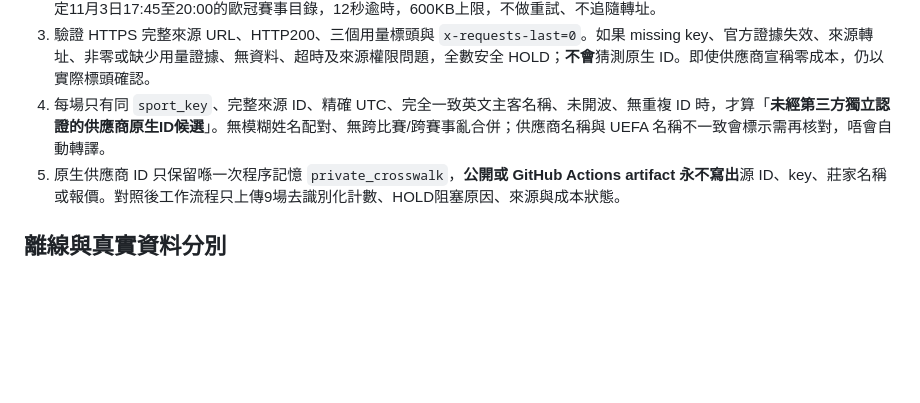
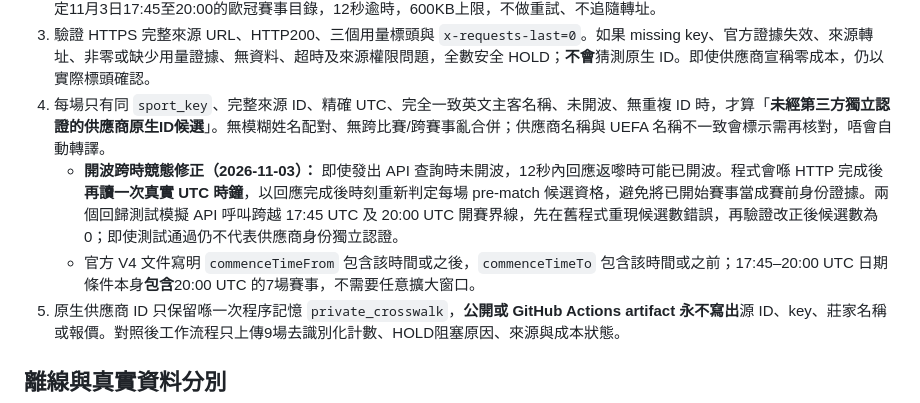
Before and after one commit to CHANCHUNWA1989/football-king-report, a Markdown page: docs/UCL_ZERO_CREDIT_EVENT_CATALOGUE_2026_11_03.md, the part around the change. Rendered like a GitHub page; blank space fills up the shorter version.

Commit message:
docs: source-verified inclusive events window and after-response kickoff TOCTOU regression evidence

```diff
--- a/docs/UCL_ZERO_CREDIT_EVENT_CATALOGUE_2026_11_03.md
+++ b/docs/UCL_ZERO_CREDIT_EVENT_CATALOGUE_2026_11_03.md
@@ -16,6 +16,8 @@
 2. 僅手動啟動受保護 GitHub Actions、而且工作流程在 `main` 時，使用既有 `THE_ODDS_API_KEY` Secret 做最多**一次**請求，UTC 限定11月3日17:45至20:00的歐冠賽事目錄，12秒逾時，600KB上限，不做重試、不追隨轉址。
 3. 驗證 HTTPS 完整來源 URL、HTTP200、三個用量標頭與 `x-requests-last=0`。如果 missing key、官方證據失效、來源轉址、非零或缺少用量證據、無資料、超時及來源權限問題，全數安全 HOLD；**不會**猜測原生 ID。即使供應商宣稱零成本，仍以實際標頭確認。
 4. 每場只有同 `sport_key`、完整來源 ID、精確 UTC、完全一致英文主客名稱、未開波、無重複 ID 時，才算「**未經第三方獨立認證的供應商原生ID候選**」。無模糊姓名配對、無跨比賽/跨賽事亂合併；供應商名稱與 UEFA 名稱不一致會標示需再核對，唔會自動轉譯。
+   - **開波跨時競態修正（2026-11-03）：** 即使發出 API 查詢時未開波，12秒內回應返嚟時可能已開波。程式會喺 HTTP 完成後**再讀一次真實 UTC 時鐘**，以回應完成後時刻重新判定每場 pre-match 候選資格，避免將已開始賽事當成賽前身份證據。兩個回歸測試模擬 API 呼叫跨越 17:45 UTC 及 20:00 UTC 開賽界線，先在舊程式重現候選數錯誤，再驗證改正後候選數為0；即使測試通過仍不代表供應商身份獨立認證。
+   - 官方 V4 文件寫明 `commenceTimeFrom` 包含該時間或之後，`commenceTimeTo` 包含該時間或之前；17:45–20:00 UTC 日期條件本身**包含**20:00 UTC 的7場賽事，不需要任意擴大窗口。
 5. 原生供應商 ID 只保留喺一次程序記憶 `private_crosswalk`，**公開或 GitHub Actions artifact 永不寫出**源 ID、key、莊家名稱或報價。對照後工作流程只上傳9場去識別化計數、HOLD阻塞原因、來源與成本狀態。
 
 ## 離線與真實資料分別
```
